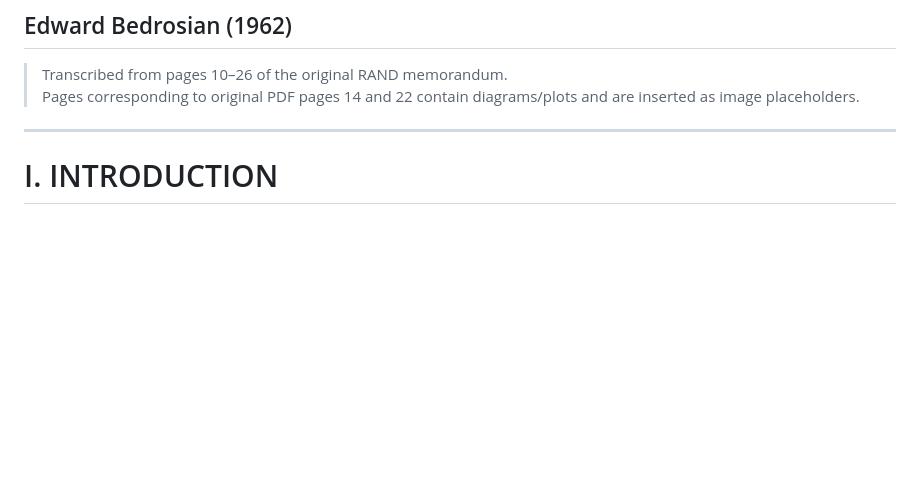
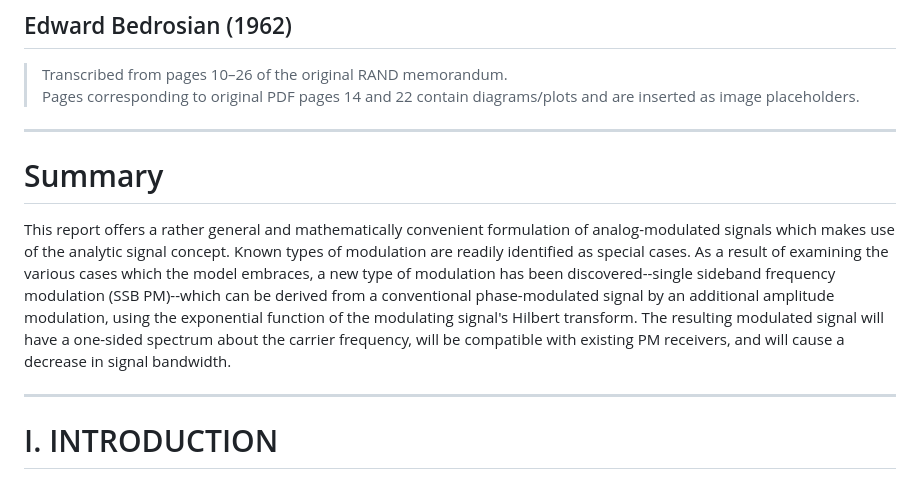
Before and after one commit to tom-huntington/bedrosian-analytic-signal-representation-of-modulated-waveforms, a Markdown page: paper.md, the part around the change. Rendered like a GitHub page; blank space fills up the shorter version.

Commit message:
add summary

```diff
--- a/paper.md
+++ b/paper.md
@@ -3,6 +3,12 @@
 
 > Transcribed from pages 10–26 of the original RAND memorandum.
 > Pages corresponding to original PDF pages 14 and 22 contain diagrams/plots and are inserted as image placeholders.
+
+---
+
+# Summary
+
+This report offers a rather general and mathematically convenient formulation of analog-modulated signals which makes use of the analytic signal concept. Known types of modulation are readily identified as special cases. As a result of examining the various cases which the model embraces, a new type of modulation has been discovered--single sideband frequency modulation (SSB PM)--which can be derived from a conventional phase-modulated signal by an additional amplitude modulation, using the exponential function of the modulating signal's Hilbert transform. The resulting modulated signal will have a one-sided spectrum about the carrier frequency, will be compatible with existing PM receivers, and will cause a decrease in signal bandwidth.
 
 ---
 
```
